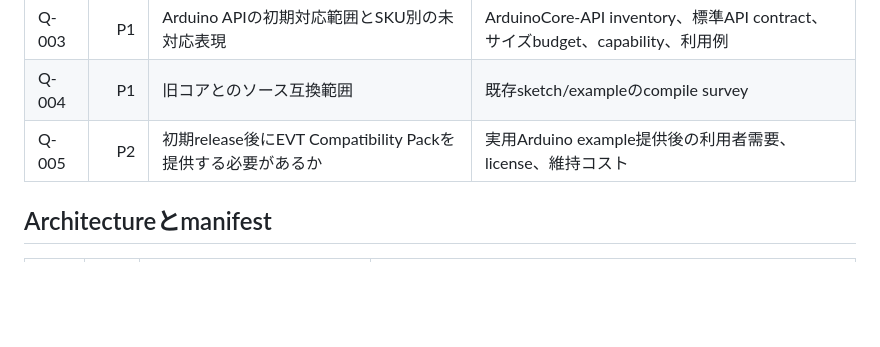
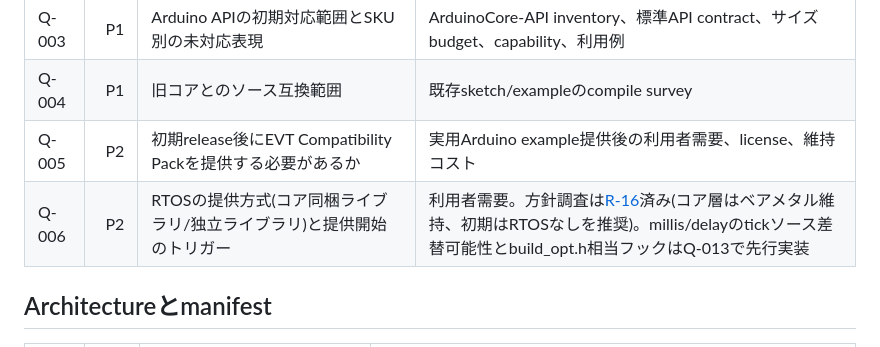
Before and after one commit to ch32-riscv-ug/ArduinoCore-CH32, a Markdown page: docs/open-questions.ja.md, the part around the change. Rendered like a GitHub page; blank space fills up the shorter version.

```diff
--- a/docs/open-questions.ja.md
+++ b/docs/open-questions.ja.md
@@ -13,6 +13,7 @@
 | Q-003 | P1 | Arduino APIの初期対応範囲とSKU別の未対応表現 | ArduinoCore-API inventory、標準API contract、サイズbudget、capability、利用例 |
 | Q-004 | P1 | 旧コアとのソース互換範囲 | 既存sketch/exampleのcompile survey |
 | Q-005 | P2 | 初期release後にEVT Compatibility Packを提供する必要があるか | 実用Arduino example提供後の利用者需要、license、維持コスト |
+| Q-006 | P2 | RTOSの提供方式(コア同梱ライブラリ/独立ライブラリ)と提供開始のトリガー | 利用者需要。方針調査は[R-16](research/rtos-support.ja.md)済み(コア層はベアメタル維持、初期はRTOSなしを推奨)。millis/delayのtickソース差替可能性とbuild_opt.h相当フックはQ-013で先行実装 |
 
 ## Architectureとmanifest
 
```
Also changed, not shown: docs/research/README.ja.md (+3 -1 lines), docs/research/rtos-support.ja.md (added, +78 -0 lines).
